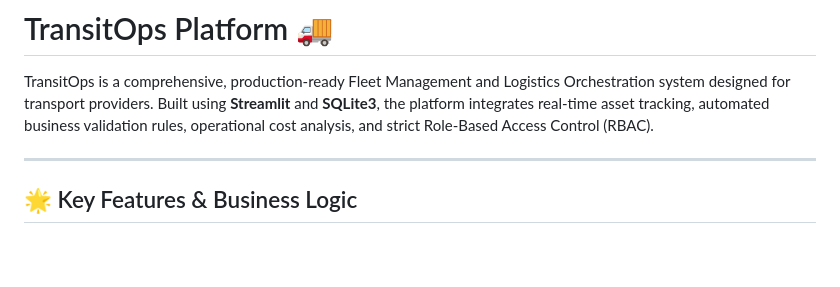
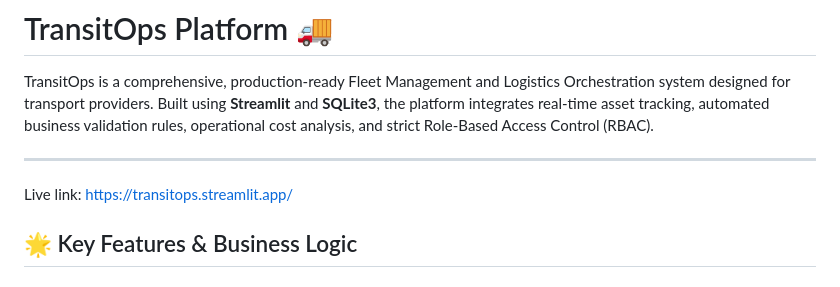
Before and after one commit to akshaykpillai369-max/Transit_Ops, a Markdown page: README.md, the part around the change. Rendered like a GitHub page; blank space fills up the shorter version.

Commit message:
Add live link to TransitOps application
Added live link to the TransitOps README.

```diff
--- a/README.md
+++ b/README.md
@@ -3,7 +3,7 @@
 TransitOps is a comprehensive, production-ready Fleet Management and Logistics Orchestration system designed for transport providers. Built using **Streamlit** and **SQLite3**, the platform integrates real-time asset tracking, automated business validation rules, operational cost analysis, and strict Role-Based Access Control (RBAC).
 
 ---
-
+Live link: https://transitops.streamlit.app/
 ## 🌟 Key Features & Business Logic
 
 ### 🔐 1. Role-Based Access Control (RBAC)
```
